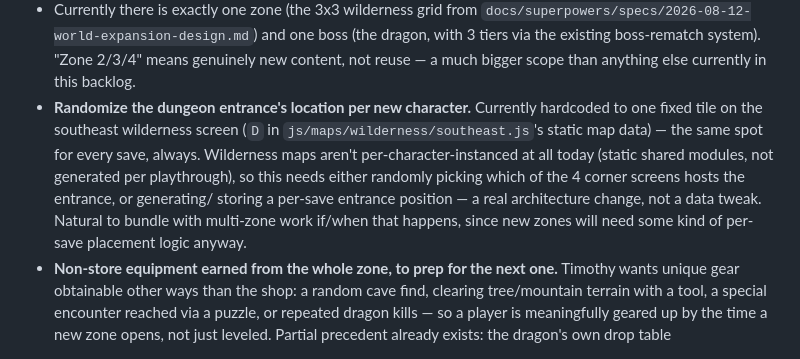
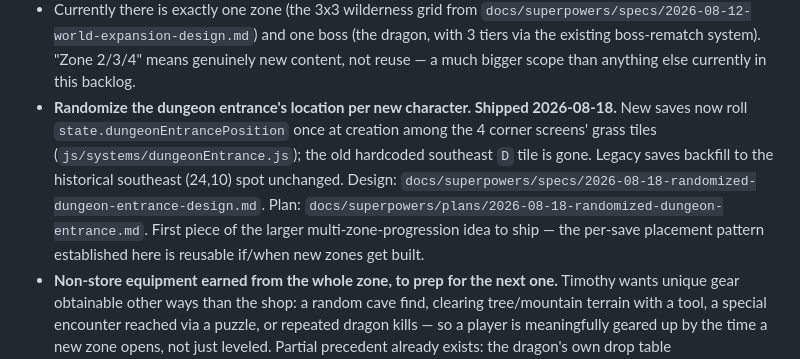
Before and after one commit to yhtomitn64/emoji-rpg, a Markdown page: docs/superpowers/BACKLOG.md, the part around the change. GitHub-like rendering.

Commit message:
docs: mark randomized dungeon entrance as shipped in backlog [skip ci]

```diff
--- a/docs/superpowers/BACKLOG.md
+++ b/docs/superpowers/BACKLOG.md
@@ -131,17 +131,17 @@ one-off task.
   boss (the dragon, with 3 tiers via the existing boss-rematch system).
   "Zone 2/3/4" means genuinely new content, not reuse — a much bigger
   scope than anything else currently in this backlog.
-- **Randomize the dungeon entrance's location per new character.**
-  Currently hardcoded to one fixed tile on the southeast wilderness
-  screen (`D` in `js/maps/wilderness/southeast.js`'s static map data) —
-  the same spot for every save, always. Wilderness maps aren't
-  per-character-instanced at all today (static shared modules, not
-  generated per playthrough), so this needs either randomly picking
-  which of the 4 corner screens hosts the entrance, or generating/
-  storing a per-save entrance position — a real architecture change,
-  not a data tweak. Natural to bundle with multi-zone work if/when that
-  happens, since new zones will need some kind of per-save placement
-  logic anyway.
+- **Randomize the dungeon entrance's location per new character. Shipped
+  2026-08-18.** New saves now roll `state.dungeonEntrancePosition` once
+  at creation among the 4 corner screens' grass tiles
+  (`js/systems/dungeonEntrance.js`); the old hardcoded southeast `D`
+  tile is gone. Legacy saves backfill to the historical southeast
+  (24,10) spot unchanged. Design:
+  `docs/superpowers/specs/2026-08-18-randomized-dungeon-entrance-design.md`.
+  Plan: `docs/superpowers/plans/2026-08-18-randomized-dungeon-entrance.md`.
+  First piece of the larger multi-zone-progression idea to ship — the
+  per-save placement pattern established here is reusable if/when new
+  zones get built.
 - **Non-store equipment earned from the whole zone, to prep for the next
   one.** Timothy wants unique gear obtainable other ways than the shop:
   a random cave find, clearing tree/mountain terrain with a tool, a
```
